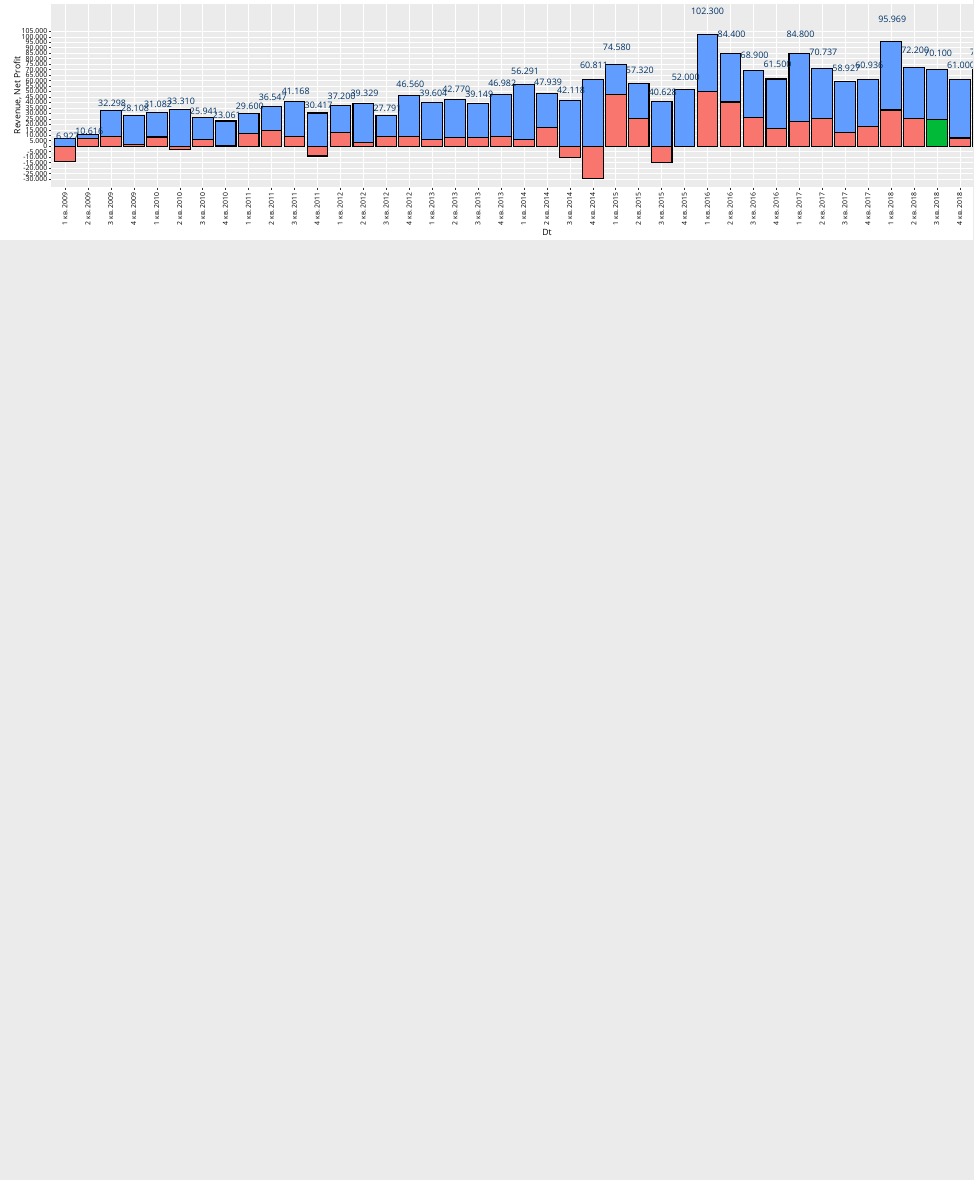
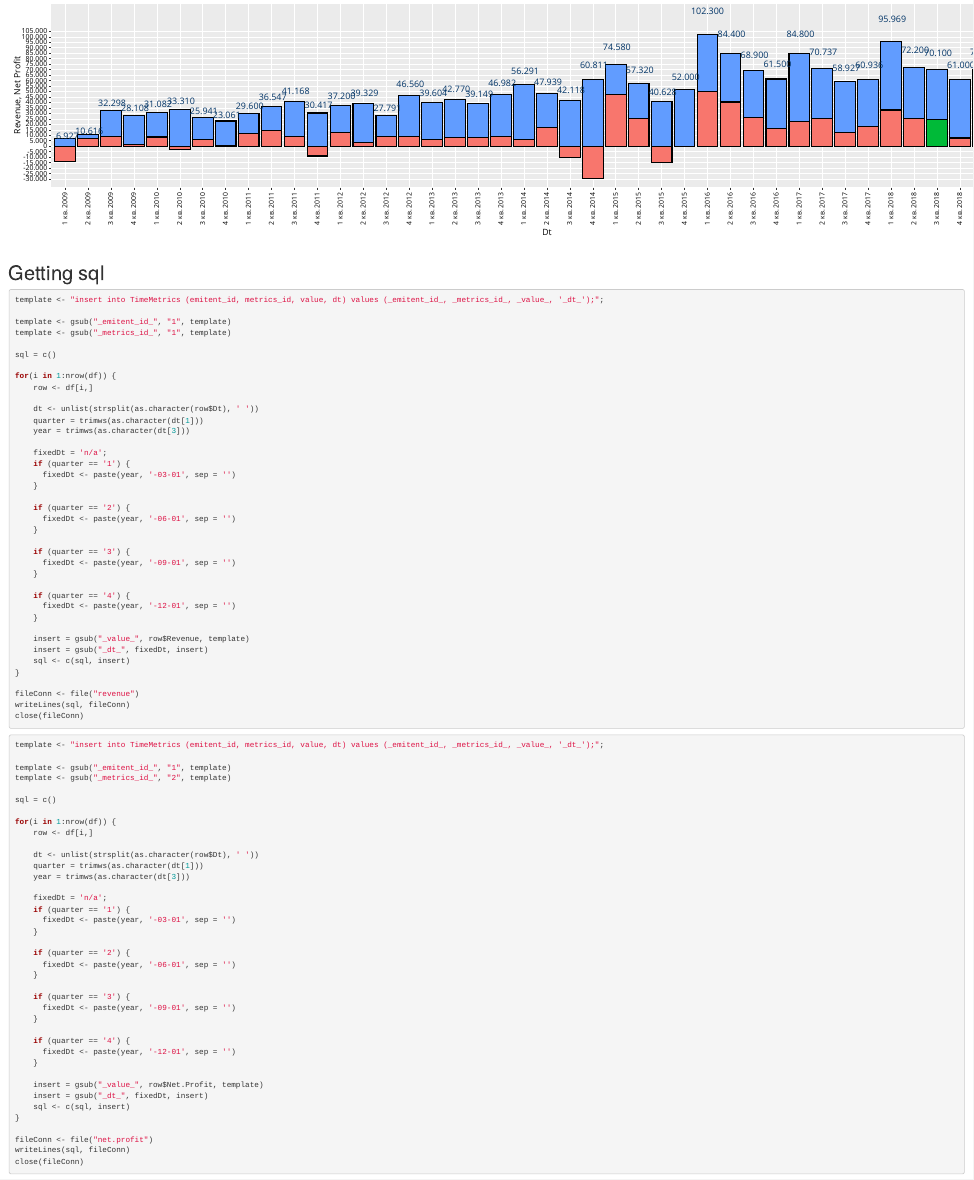
Before and after one commit to sherman/analytics, an R Markdown document (alrosa.Rmd): the page in a window 1100 px wide, from 420 px down. Rendered offline with R 4.5, knitr and Pandoc, with nearby package versions.

Commit message:
* alrosa data converter

````diff
--- a/alrosa.Rmd
+++ b/alrosa.Rmd
@@ -47,3 +47,89 @@ p <- revenuePlot(df)
 pp <- revenuePlotInteractive(p)
 pp
 ```
+# Getting sql
+```{r}
+
+template <- "insert into TimeMetrics (emitent_id, metrics_id, value, dt) values (_emitent_id_, _metrics_id_, _value_, '_dt_');";
+
+template <- gsub("_emitent_id_", "1", template)
+template <- gsub("_metrics_id_", "1", template)
+
+sql = c()
+
+for(i in 1:nrow(df)) {
+    row <- df[i,]
+
+    dt <- unlist(strsplit(as.character(row$Dt), ' '))
+    quarter = trimws(as.character(dt[1]))
+    year = trimws(as.character(dt[3]))
+
+    fixedDt = 'n/a';
+    if (quarter == '1') {
+      fixedDt <- paste(year, '-03-01', sep = '')
+    }
+
+    if (quarter == '2') {
+      fixedDt <- paste(year, '-06-01', sep = '')
+    }
+
+    if (quarter == '3') {
+      fixedDt <- paste(year, '-09-01', sep = '')
+    }
+
+    if (quarter == '4') {
+      fixedDt <- paste(year, '-12-01', sep = '')
+    }
+
+    insert = gsub("_value_", row$Revenue, template)
+    insert = gsub("_dt_", fixedDt, insert)
+    sql <- c(sql, insert)
+}
+
+fileConn <- file("revenue")
+writeLines(sql, fileConn)
+close(fileConn)
+
+```
+
+```{r}
+template <- "insert into TimeMetrics (emitent_id, metrics_id, value, dt) values (_emitent_id_, _metrics_id_, _value_, '_dt_');";
+
+template <- gsub("_emitent_id_", "1", template)
+template <- gsub("_metrics_id_", "2", template)
+
+sql = c()
+
+for(i in 1:nrow(df)) {
+    row <- df[i,]
+
+    dt <- unlist(strsplit(as.character(row$Dt), ' '))
+    quarter = trimws(as.character(dt[1]))
+    year = trimws(as.character(dt[3]))
+
+    fixedDt = 'n/a';
+    if (quarter == '1') {
+      fixedDt <- paste(year, '-03-01', sep = '')
+    }
+
+    if (quarter == '2') {
+      fixedDt <- paste(year, '-06-01', sep = '')
+    }
+
+    if (quarter == '3') {
+      fixedDt <- paste(year, '-09-01', sep = '')
+    }
+
+    if (quarter == '4') {
+      fixedDt <- paste(year, '-12-01', sep = '')
+    }
+
+    insert = gsub("_value_", row$Net.Profit, template)
+    insert = gsub("_dt_", fixedDt, insert)
+    sql <- c(sql, insert)
+}
+
+fileConn <- file("net.profit")
+writeLines(sql, fileConn)
+close(fileConn)
+```
````
